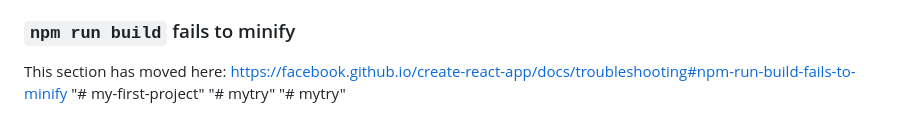
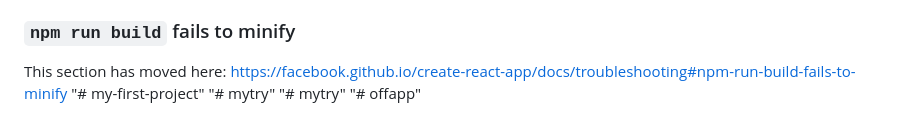
Before and after one commit to IKRAM-r/bank_app_github1, a Markdown page: README.md, the part around the change. Drawn GitHub-style.

```diff
--- a/README.md
+++ b/README.md
@@ -71,3 +71,4 @@ This section has moved here: [https://facebook.github.io/create-react-app/docs/t
 "# my-first-project"
 "# mytry"
 "# mytry"
+"# offapp"
```
